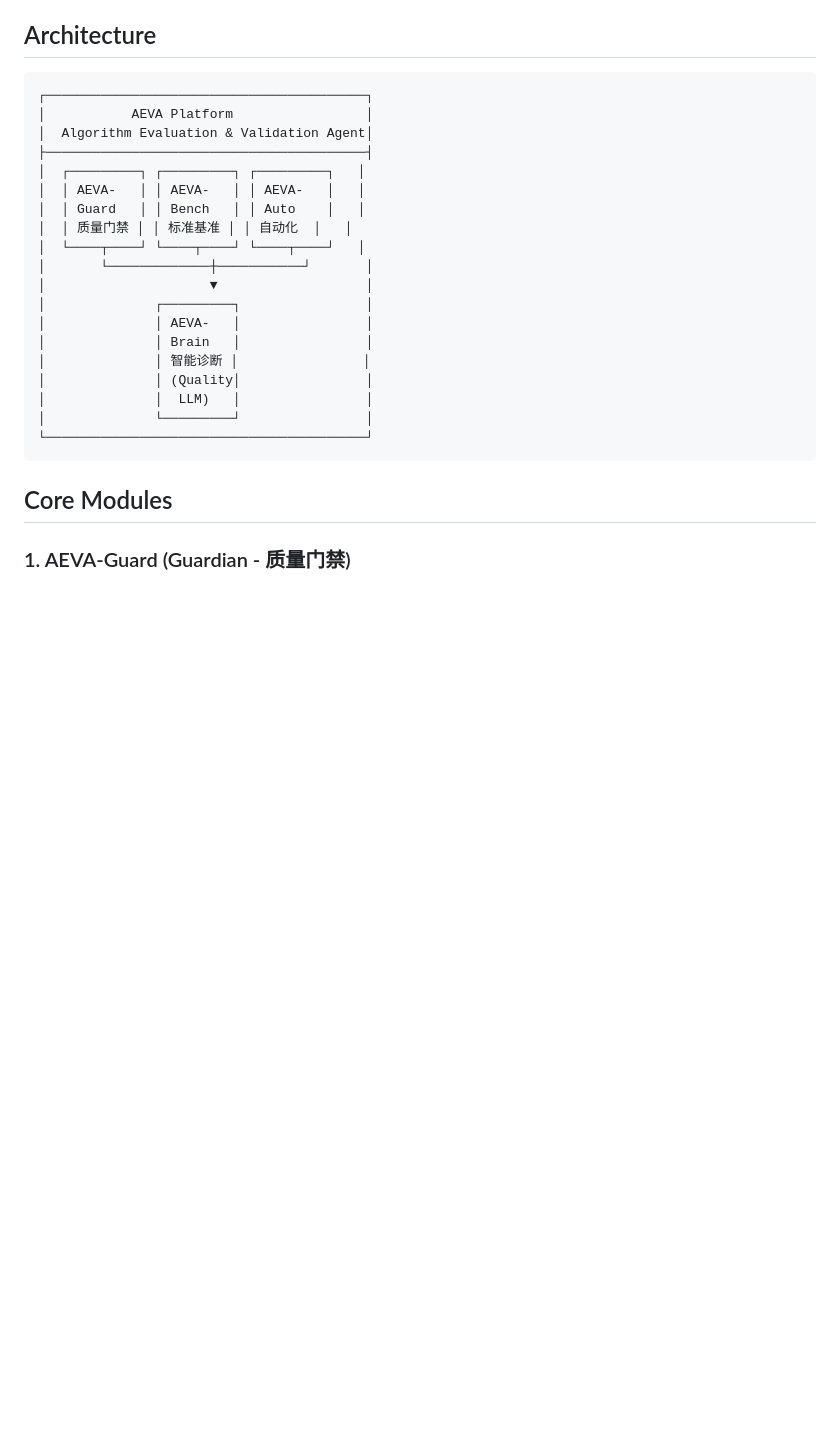
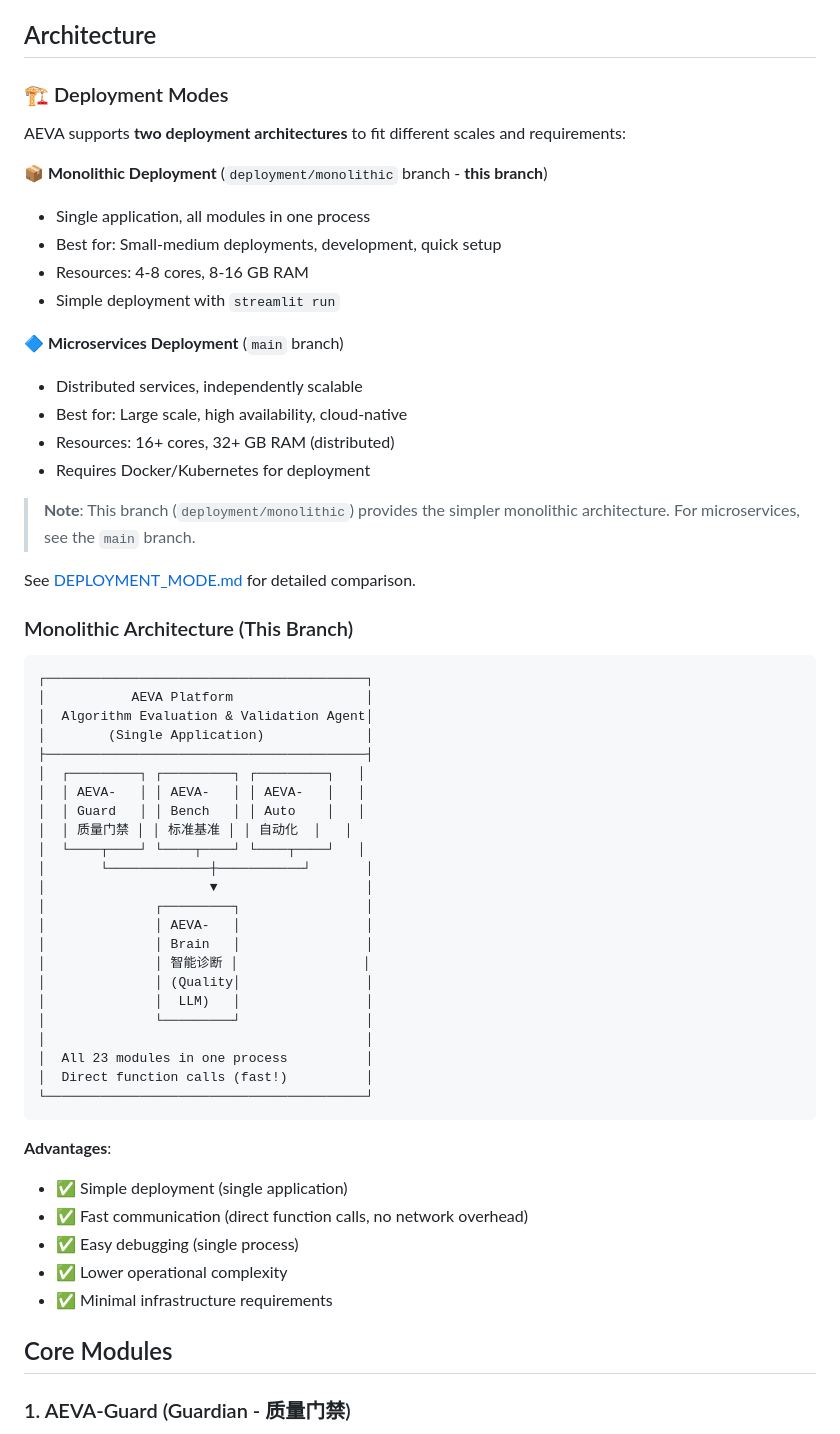
Before and after one commit to liqcui/AEVA-P, a Markdown page: README.md, the part around the change. GitHub-like rendering; blank space fills up the shorter version.

Commit message:
Update README for monolithic deployment mode
Updated architecture section to clarify:
- This branch provides monolithic deployment (single application)
- Added reference to microservices alternative on main branch
- Highlighted advantages of monolithic architecture
- Added link to DEPLOYMENT_MODE.md for comparison

Users can now clearly understand:
- This is the simpler monolithic deployment option
- For scalable microservices, use main branch
- Both deployment modes are actively maintained

````diff
--- a/README.md
+++ b/README.md
@@ -32,10 +32,33 @@ AEVA is an intelligent platform for algorithm evaluation and validation, designe
 
 ## Architecture
 
+### 🏗️ Deployment Modes
+
+AEVA supports **two deployment architectures** to fit different scales and requirements:
+
+**📦 Monolithic Deployment** (`deployment/monolithic` branch - **this branch**)
+- Single application, all modules in one process
+- Best for: Small-medium deployments, development, quick setup
+- Resources: 4-8 cores, 8-16 GB RAM
+- Simple deployment with `streamlit run`
+
+**🔷 Microservices Deployment** (`main` branch)
+- Distributed services, independently scalable
+- Best for: Large scale, high availability, cloud-native
+- Resources: 16+ cores, 32+ GB RAM (distributed)
+- Requires Docker/Kubernetes for deployment
+
+> **Note**: This branch (`deployment/monolithic`) provides the simpler monolithic architecture. For microservices, see the `main` branch.
+
+See [DEPLOYMENT_MODE.md](DEPLOYMENT_MODE.md) for detailed comparison.
+
+### Monolithic Architecture (This Branch)
+
 ```
 ┌─────────────────────────────────────────┐
 │           AEVA Platform                 │
 │  Algorithm Evaluation & Validation Agent│
+│        (Single Application)             │
 ├─────────────────────────────────────────┤
 │  ┌─────────┐ ┌─────────┐ ┌─────────┐   │
 │  │ AEVA-   │ │ AEVA-   │ │ AEVA-   │   │
@@ -51,8 +74,18 @@ AEVA is an intelligent platform for algorithm evaluation and validation, designe
 │              │ (Quality│                │
 │              │  LLM)   │                │
 │              └─────────┘                │
+│                                         │
+│  All 23 modules in one process          │
+│  Direct function calls (fast!)          │
 └─────────────────────────────────────────┘
 ```
+
+**Advantages**:
+- ✅ Simple deployment (single application)
+- ✅ Fast communication (direct function calls, no network overhead)
+- ✅ Easy debugging (single process)
+- ✅ Lower operational complexity
+- ✅ Minimal infrastructure requirements
 
 ## Core Modules
 
````
